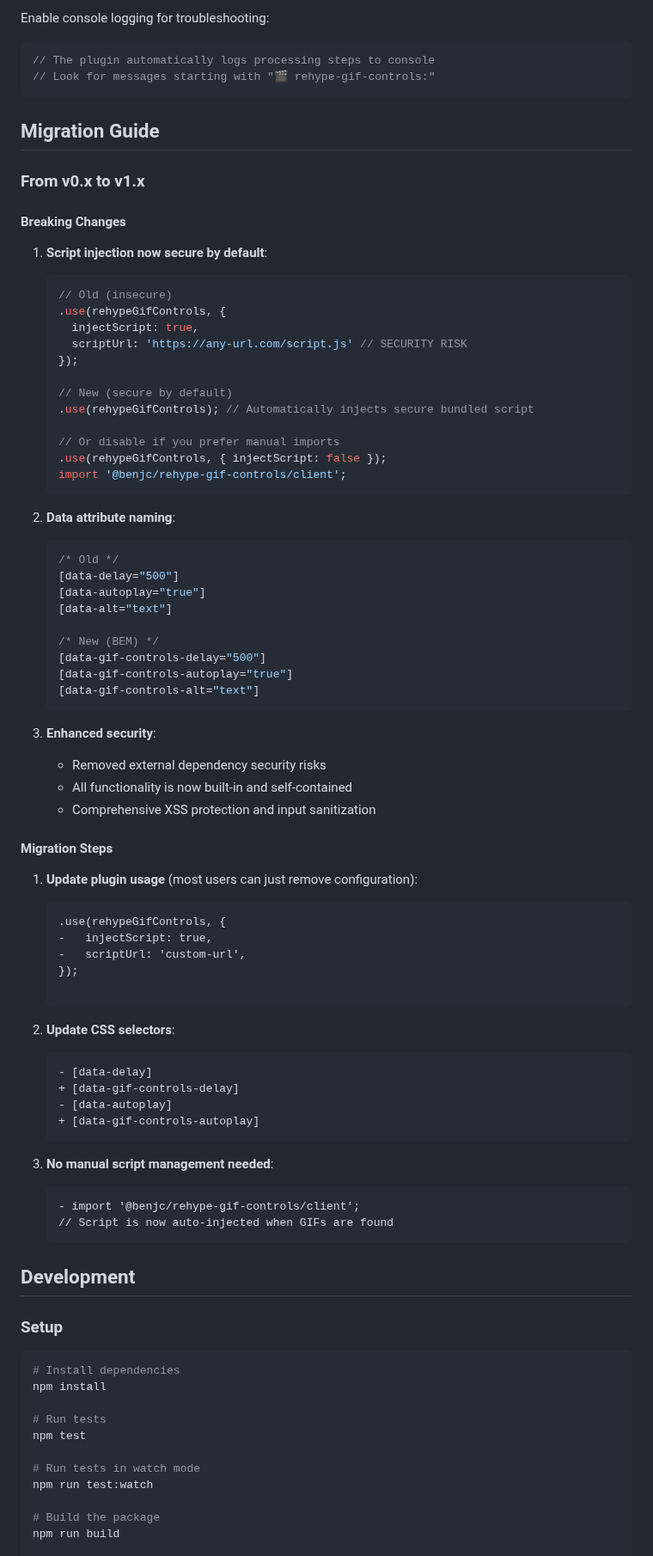
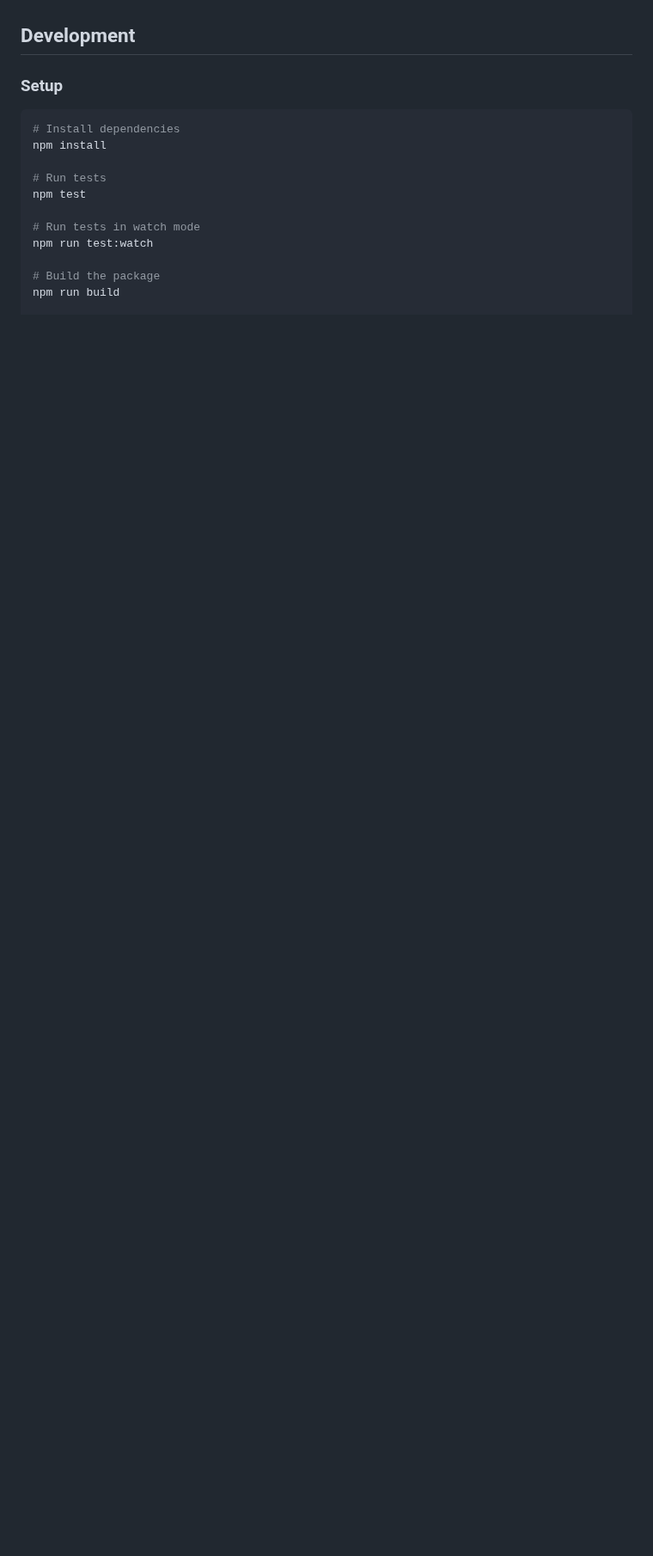
Before and after one commit to benjamincharity/rehype-gif-controls, a Markdown page: README.md, the part around one of its changes. Shown at 86% size. Rendered like a GitHub page; blank space fills up the shorter version.

````diff
--- a/README.md
+++ b/README.md
@@ -388,78 +318,3 @@ Content-Security-Policy: script-src 'self' 'unsafe-inline'; worker-src 'self' bl
-Enable console logging for troubleshooting:
-
-```typescript
-// The plugin automatically logs processing steps to console
-// Look for messages starting with "🎬 rehype-gif-controls:"
-```
-
-## Migration Guide
-
-### From v0.x to v1.x
-
-#### Breaking Changes
-
-1. **Script injection now secure by default**:
-
-   ```typescript
-   // Old (insecure)
-   .use(rehypeGifControls, {
-     injectScript: true,
-     scriptUrl: 'https://any-url.com/script.js' // SECURITY RISK
-   });
-
-   // New (secure by default)
-   .use(rehypeGifControls); // Automatically injects secure bundled script
-
-   // Or disable if you prefer manual imports
-   .use(rehypeGifControls, { injectScript: false });
-   import '@benjc/rehype-gif-controls/client';
-   ```
-
-2. **Data attribute naming**:
-
-   ```css
-   /* Old */
-   [data-delay="500"]
-   [data-autoplay="true"]
-   [data-alt="text"]
-
-   /* New (BEM) */
-   [data-gif-controls-delay="500"]
-   [data-gif-controls-autoplay="true"]
-   [data-gif-controls-alt="text"]
-   ```
-
-3. **Enhanced security**:
-   - Removed external dependency security risks
-   - All functionality is now built-in and self-contained
-   - Comprehensive XSS protection and input sanitization
-
-#### Migration Steps
-
-1. **Update plugin usage** (most users can just remove configuration):
-
-   ```diff
-   .use(rehypeGifControls, {
-   -   injectScript: true,
-   -   scriptUrl: 'custom-url',
-   });
-
-   ```
-
-2. **Update CSS selectors**:
-
-   ```diff
-   - [data-delay]
-   + [data-gif-controls-delay]
-   - [data-autoplay]
-   + [data-gif-controls-autoplay]
-   ```
-
-3. **No manual script management needed**:
-   ```diff
-   - import '@benjc/rehype-gif-controls/client';
-   // Script is now auto-injected when GIFs are found
-   ```
 
 ## Development
 
````
Also changed, not shown: other parts of README.md (+0 -87 lines).
